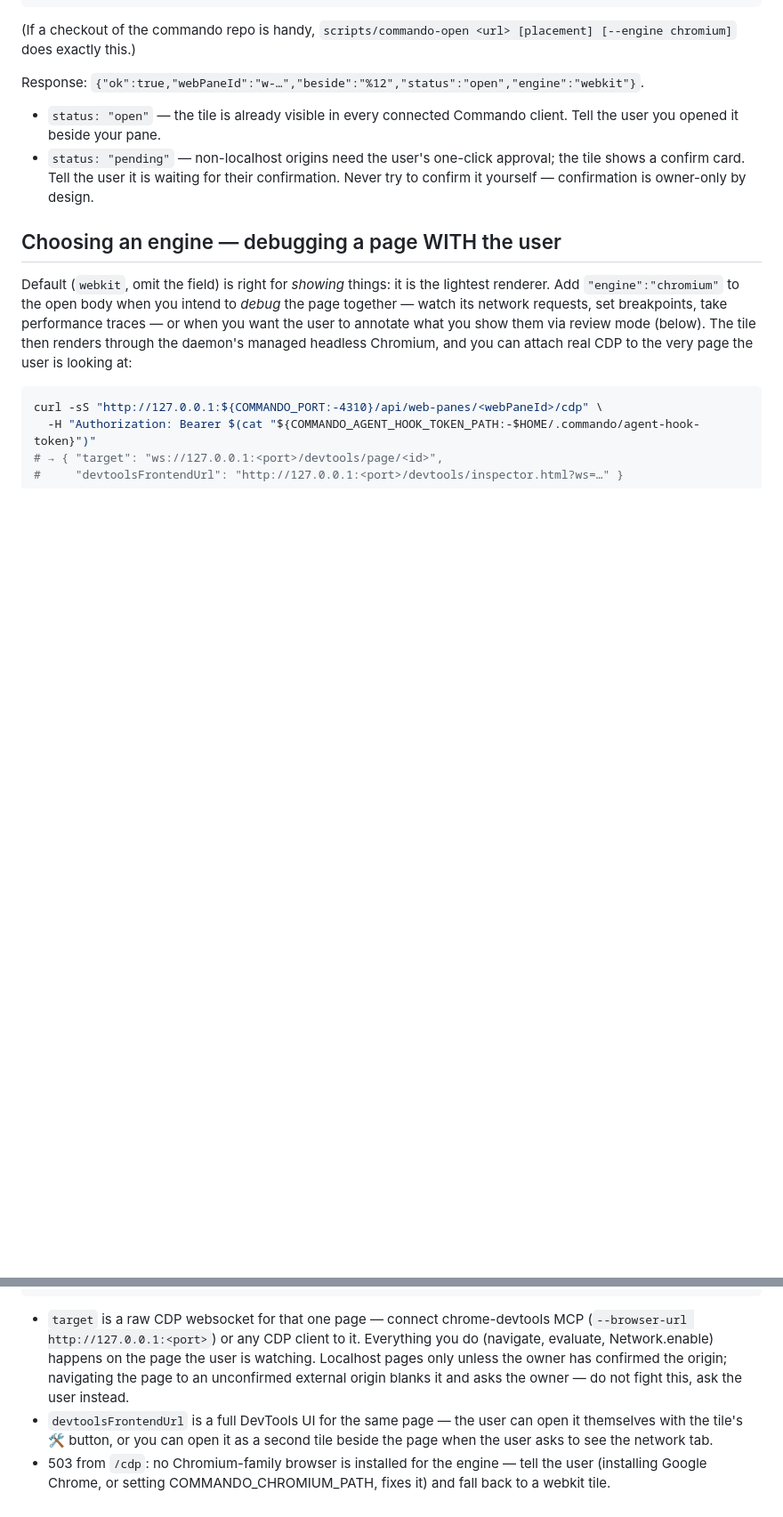
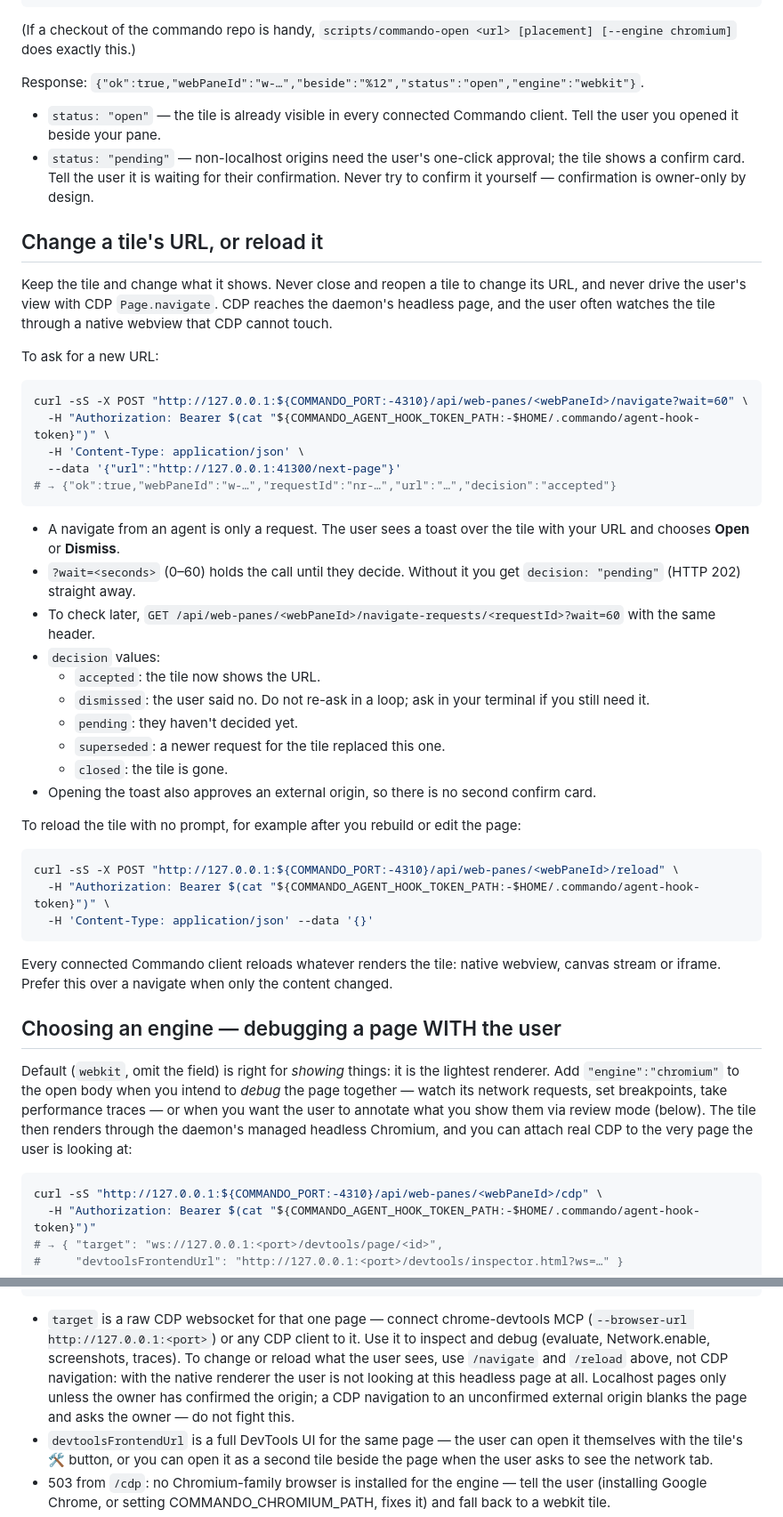
Before and after one commit to laeijebor/commando, a Markdown page: skills/show-in-commando/SKILL.md, 2 parts joined by grey strips. Shown at 89% size. Drawn GitHub-style; blank space fills up the shorter version.

Commit message:
docs(skills): change or reload a tile through the daemon, not CDP

````diff
--- a/skills/show-in-commando/SKILL.md
+++ b/skills/show-in-commando/SKILL.md
@@ -60,6 +60,52 @@ Response: `{"ok":true,"webPaneId":"w-…","beside":"%12","status":"open","engine
   their confirmation. Never try to confirm it yourself — confirmation is
   owner-only by design.
 
+## Change a tile's URL, or reload it
+
+Keep the tile and change what it shows. Never close and reopen a tile to
+change its URL, and never drive the user's view with CDP `Page.navigate`.
+CDP reaches the daemon's headless page, and the user often watches the tile
+through a native webview that CDP cannot touch.
+
+To ask for a new URL:
+
+```bash
+curl -sS -X POST "http://127.0.0.1:${COMMANDO_PORT:-4310}/api/web-panes/<webPaneId>/navigate?wait=60" \
+  -H "Authorization: Bearer $(cat "${COMMANDO_AGENT_HOOK_TOKEN_PATH:-$HOME/.commando/agent-hook-token}")" \
+  -H 'Content-Type: application/json' \
+  --data '{"url":"http://127.0.0.1:41300/next-page"}'
+# → {"ok":true,"webPaneId":"w-…","requestId":"nr-…","url":"…","decision":"accepted"}
+```
+
+- A navigate from an agent is only a request. The user sees a toast over the
+  tile with your URL and chooses **Open** or **Dismiss**.
+- `?wait=<seconds>` (0–60) holds the call until they decide. Without it you
+  get `decision: "pending"` (HTTP 202) straight away.
+- To check later, `GET /api/web-panes/<webPaneId>/navigate-requests/<requestId>?wait=60`
+  with the same header.
+- `decision` values:
+  - `accepted`: the tile now shows the URL.
+  - `dismissed`: the user said no. Do not re-ask in a loop; ask in your
+    terminal if you still need it.
+  - `pending`: they haven't decided yet.
+  - `superseded`: a newer request for the tile replaced this one.
+  - `closed`: the tile is gone.
+- Opening the toast also approves an external origin, so there is no second
+  confirm card.
+
+To reload the tile with no prompt, for example after you rebuild or edit the
+page:
+
+```bash
+curl -sS -X POST "http://127.0.0.1:${COMMANDO_PORT:-4310}/api/web-panes/<webPaneId>/reload" \
+  -H "Authorization: Bearer $(cat "${COMMANDO_AGENT_HOOK_TOKEN_PATH:-$HOME/.commando/agent-hook-token}")" \
+  -H 'Content-Type: application/json' --data '{}'
+```
+
+Every connected Commando client reloads whatever renders the tile: native
+webview, canvas stream or iframe. Prefer this over a navigate when only the
+content changed.
+
 ## Choosing an engine — debugging a page WITH the user
 
 Default (`webkit`, omit the field) is right for *showing* things: it is the
@@ -79,10 +125,12 @@ curl -sS "http://127.0.0.1:${COMMANDO_PORT:-4310}/api/web-panes/<webPaneId>/cdp"
 
 - `target` is a raw CDP websocket for that one page — connect chrome-devtools
   MCP (`--browser-url http://127.0.0.1:<port>`) or any CDP client to it.
-  Everything you do (navigate, evaluate, Network.enable) happens on the page
-  the user is watching. Localhost pages only unless the owner has confirmed
-  the origin; navigating the page to an unconfirmed external origin blanks
-  it and asks the owner — do not fight this, ask the user instead.
+  Use it to inspect and debug (evaluate, Network.enable, screenshots,
+  traces). To change or reload what the user sees, use `/navigate` and
+  `/reload` above, not CDP navigation: with the native renderer the user is
+  not looking at this headless page at all. Localhost pages only unless the
+  owner has confirmed the origin; a CDP navigation to an unconfirmed external
+  origin blanks the page and asks the owner — do not fight this.
 - `devtoolsFrontendUrl` is a full DevTools UI for the same page — the user
   can open it themselves with the tile's 🛠 button, or you can open it as a
   second tile beside the page when the user asks to see the network tab.
````
Also changed, not shown: skills/redline/SKILL.md (+8 -7 lines).
